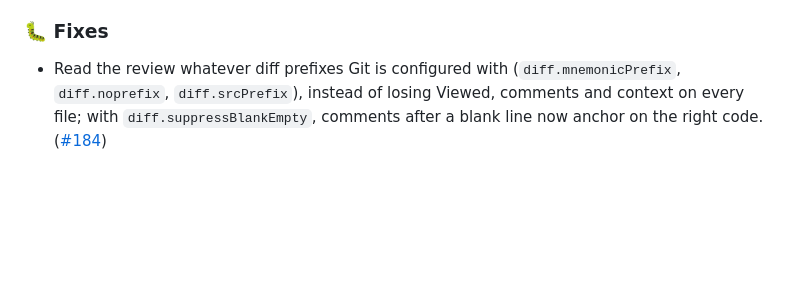
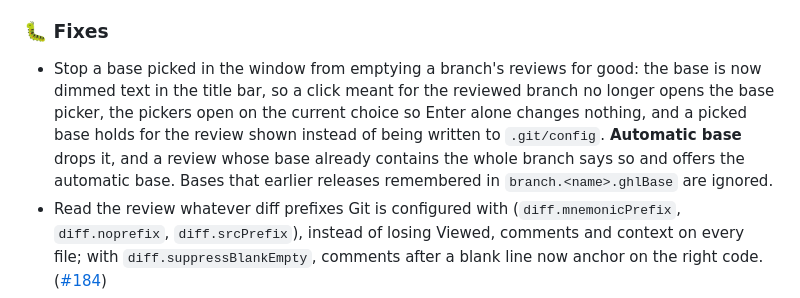
Before and after one commit to vmaerten/diffdesk, a Markdown page: CHANGELOG.md, the part around the change. Rendered like a GitHub page; blank space fills up the shorter version.

```diff
--- a/CHANGELOG.md
+++ b/CHANGELOG.md
@@ -15,6 +15,7 @@
 
 ### 🐛 Fixes
 
+- Stop a base picked in the window from emptying a branch's reviews for good: the base is now dimmed text in the title bar, so a click meant for the reviewed branch no longer opens the base picker, the pickers open on the current choice so Enter alone changes nothing, and a picked base holds for the review shown instead of being written to `.git/config`. **Automatic base** drops it, and a review whose base already contains the whole branch says so and offers the automatic base. Bases that earlier releases remembered in `branch.<name>.ghlBase` are ignored.
 - Read the review whatever diff prefixes Git is configured with (`diff.mnemonicPrefix`, `diff.noprefix`, `diff.srcPrefix`), instead of losing Viewed, comments and context on every file; with `diff.suppressBlankEmpty`, comments after a blank line now anchor on the right code. ([#184](https://github.com/vmaerten/ghl/pull/184))
 - Open the window when ghl is launched from the Finder, Spotlight or the Dock, instead of failing with "Could not open repository"; error dialogs show the message rather than the server's JSON, and a `ghl` run while the app quits opens in a new window instead of being lost. ([#185](https://github.com/vmaerten/ghl/pull/185))
 - Keep reviews and `ghl comments` working after a crash left the state lock behind, and in reftable repositories: only writes lock the state now, with a lock the system releases when a process dies. Reading a corrupt state no longer moves it aside; the next comment or Viewed change does. ([#186](https://github.com/vmaerten/ghl/pull/186))
```
Also changed, not shown: desktop/README.md (+1 -1 lines), docs/reviewing.md (+5 -6 lines).
